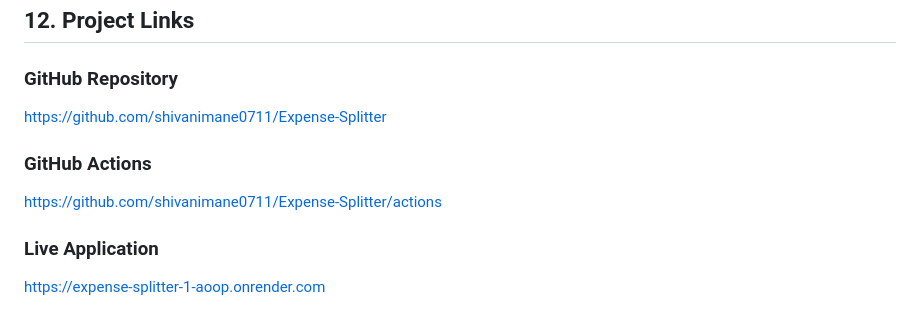
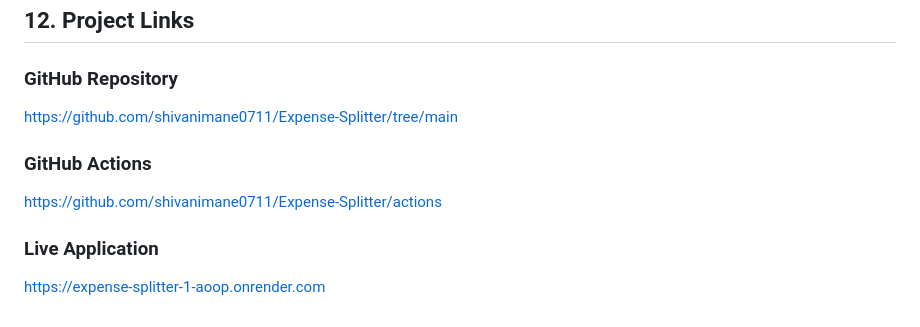
Before and after one commit to shivanimane0711/Expense-Splitter, a Markdown page: README.md, the part around the change. GitHub-like rendering.

Commit message:
Update README documentation

```diff
--- a/README.md
+++ b/README.md
@@ -155,11 +155,12 @@ The `/health` endpoint is used to verify that the deployed application is runnin
 
 ### GitHub Repository
 
-https://github.com/shivanimane0711/Expense-Splitter
+https://github.com/shivanimane0711/Expense-Splitter/tree/main
 
 ### GitHub Actions
 
 https://github.com/shivanimane0711/Expense-Splitter/actions
 
 ### Live Application
+
 https://expense-splitter-1-aoop.onrender.com
```
